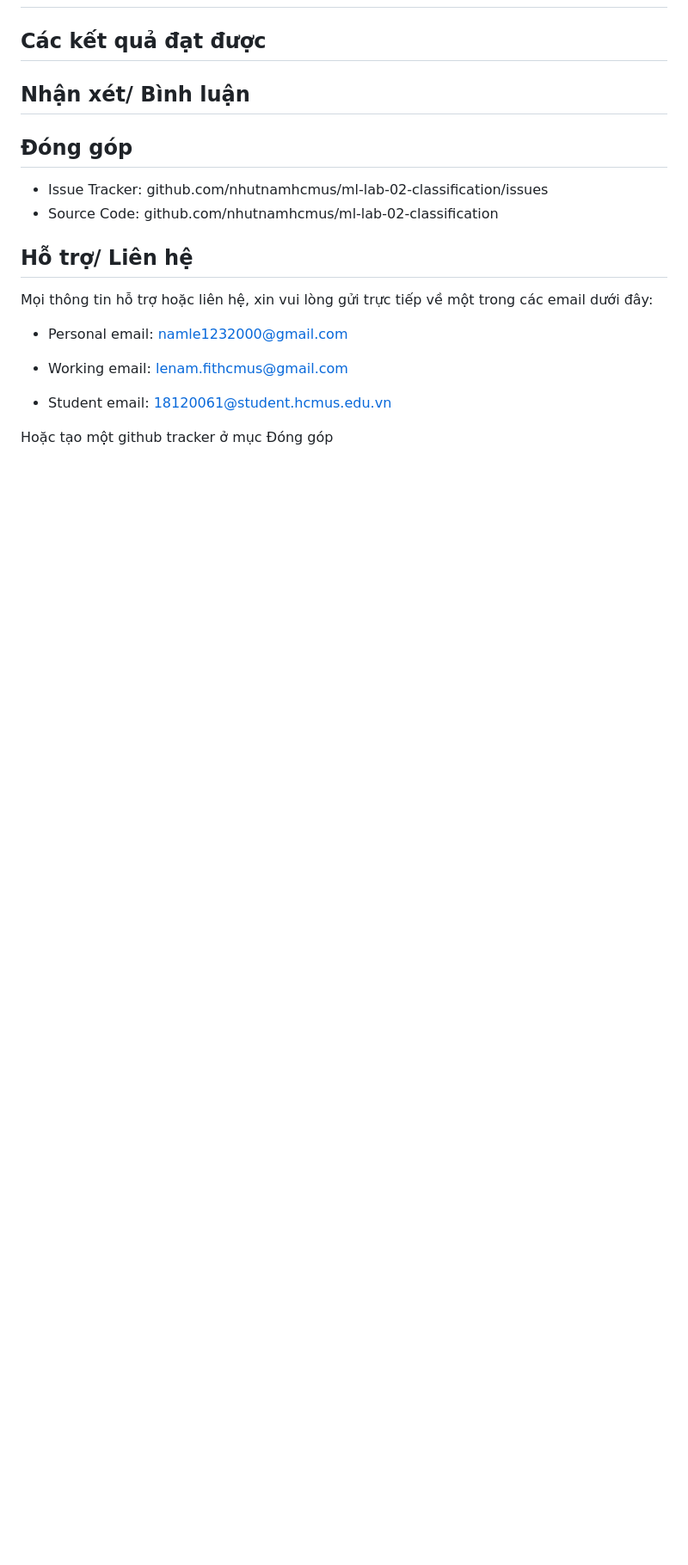
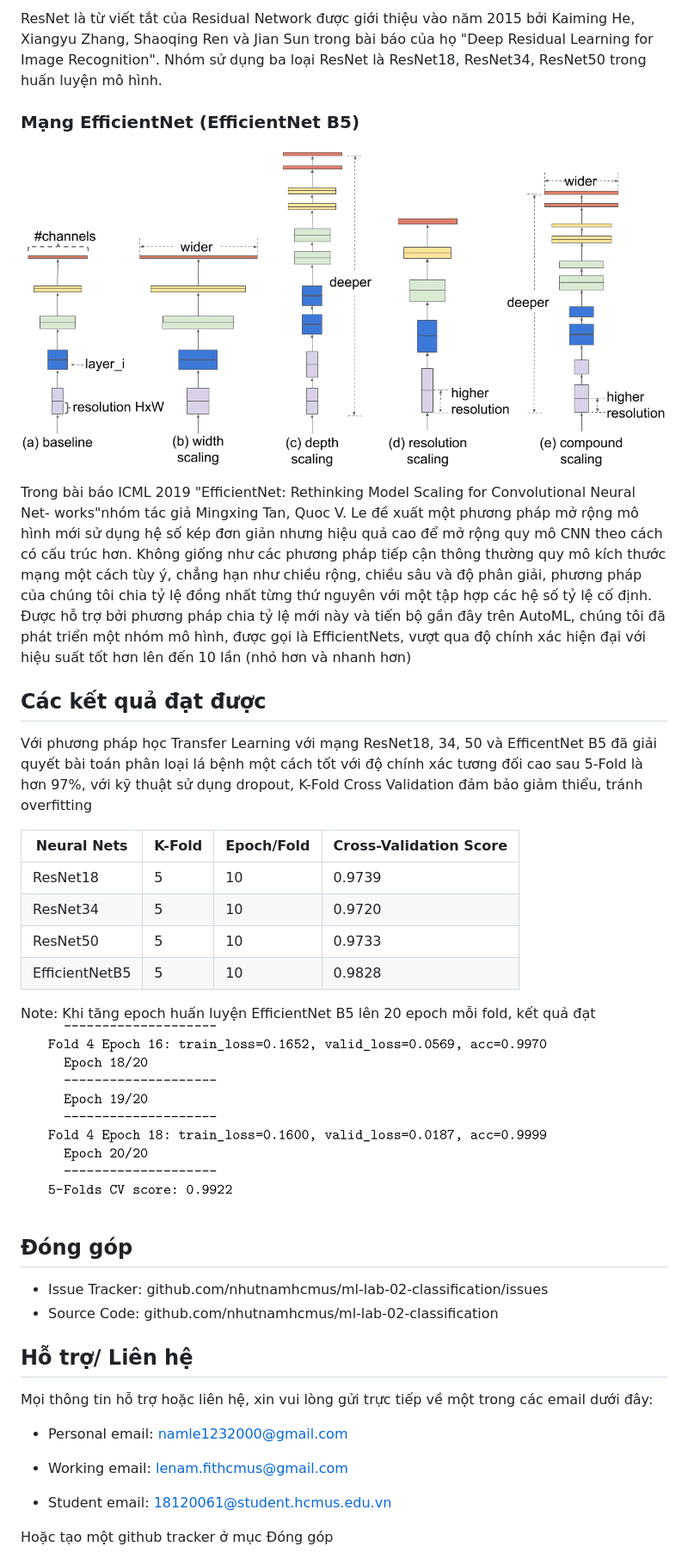
Before and after one commit to nhutnamhcmus/ml-lab-02-classification, a Markdown page: README.md, the part around one of its changes. Shown at 86% size. Rendered like a GitHub page; pictures changed too: img/CV_Score_5_Folds_EfficientNetB5.png (added), img/image4.png (added); blank space fills up the shorter version.

```diff
--- a/README.md
+++ b/README.md
@@ -63,6 +77,34 @@ kỳ.
+ResNet là từ viết tắt của Residual Network được giới thiệu vào năm 2015 bởi Kaiming He, Xiangyu
+Zhang, Shaoqing Ren và Jian Sun trong bài báo của họ "Deep Residual Learning for Image Recognition". Nhóm sử dụng ba loại ResNet là ResNet18, ResNet34, ResNet50 trong huấn luyện mô hình.
+### Mạng EfficientNet (EfficientNet B5)
+
+![](./img/image4.png)
+
+Trong bài báo ICML 2019 "EfficientNet: Rethinking Model Scaling for Convolutional Neural Net-
+works"nhóm tác giả Mingxing Tan, Quoc V. Le đề xuất một phương pháp mở rộng mô hình mới sử
+dụng hệ số kép đơn giản nhưng hiệu quả cao để mở rộng quy mô CNN theo cách có cấu trúc hơn.
+Không giống như các phương pháp tiếp cận thông thường quy mô kích thước mạng một cách tùy ý,
+chẳng hạn như chiều rộng, chiều sâu và độ phân giải, phương pháp của chúng tôi chia tỷ lệ đồng nhất
+từng thứ nguyên với một tập hợp các hệ số tỷ lệ cố định. Được hỗ trợ bởi phương pháp chia tỷ lệ
+mới này và tiến bộ gần đây trên AutoML, chúng tôi đã phát triển một nhóm mô hình, được gọi là
+EfficientNets, vượt qua độ chính xác hiện đại với hiệu suất tốt hơn lên đến 10 lần (nhỏ hơn và nhanh
+hơn)
+
 ## Các kết quả đạt được
 
-## Nhận xét/ Bình luận
+Với phương pháp học Transfer Learning với mạng ResNet18, 34, 50 và EfficentNet B5 đã giải quyết
+bài toán phân loại lá bệnh một cách tốt với độ chính xác tương đối cao sau 5-Fold là hơn 97%, với kỹ
+thuật sử dụng dropout, K-Fold Cross Validation đảm bảo giảm thiểu, tránh overfitting
+
+|  Neural Nets 	|  K-Fold 	|  Epoch/Fold 	|  Cross-Validation Score 	|
+|---	|---	|---	|---	|
+| ResNet18  	|   5	|  10 	|   0.9739	|
+| ResNet34  	|   5	|  10 	|   0.9720	|
+| ResNet50  	|   5	|  10 	|   0.9733	|
+|   EfficientNetB5	|   5	|   10	|  0.9828 	|
+
+Note: Khi tăng epoch huấn luyện EfficientNet B5 lên 20 epoch mỗi fold, kết quả đạt
+![](./img/CV_Score_5_Folds_EfficientNetB5.png)
 
 ## Đóng góp
 
```
Also changed, not shown: other parts of README.md (+21 -7 lines), img/The-architecture-of-ResNet50-and-deep-learning-model-flowchart-a-b-Architecture-of.png (added), source_code/README.md (deleted), 2 other files.
